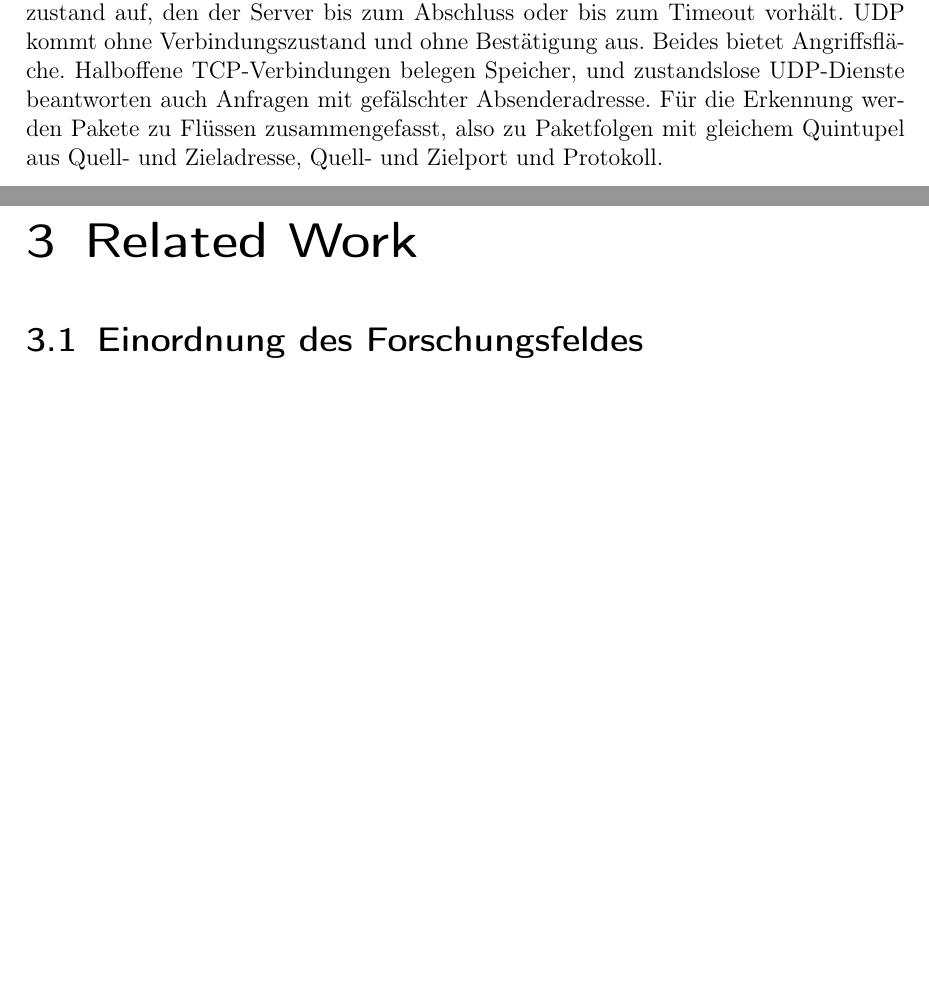
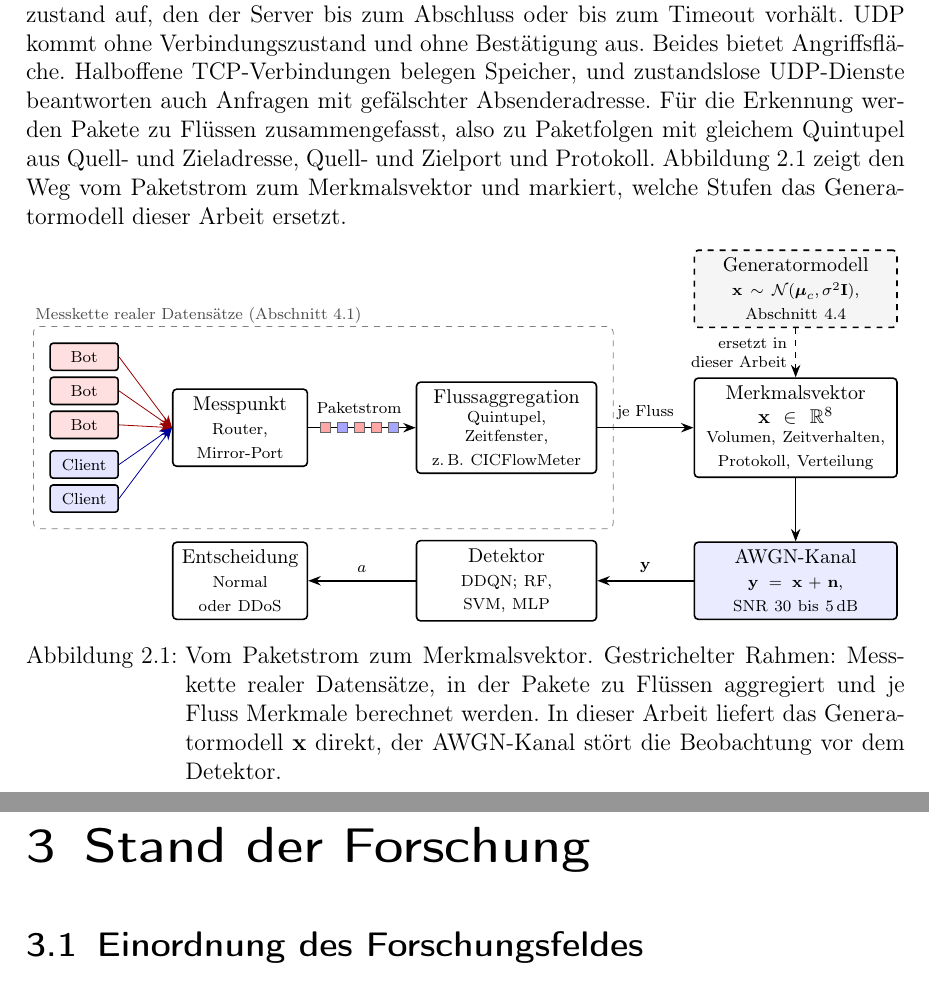
Before and after one commit to mustiiiiiiiii/Bachelorarbeit, a LaTeX document (main.tex, which reads kapitel/02_grundlagen.tex, kapitel/03_related_work.tex): two parts of pages 8 and 13 of 50, joined at a grey line, cut so that both start at the same text, the shorter picture padded with empty space. Compiled offline with pdfLaTeX.

Commit message:
Typografie: Seitenzählung ab 1, Seitenzahlen auf Kapitelanfängen, Kurzcaptions; Abb. 2.1 Paketstrom
- main.tex: arabische Zählung ab 1, \ohead* für plain-Stil, Fachgebiet auf dem Deckblatt
- Kurzcaptions für alle Abbildungen und Tabellen (einzeilige Verzeichniseinträge)
- Kap. 3 in "Stand der Forschung" umbenannt, BOM in Kap. 7 entfernt
- Kap. 2.1.1: neue TikZ-Abbildung "Vom Paketstrom zum Merkmalsvektor"
- UEBERGABE.md: Abschnitt Qualitäts- und Visualisierungsphase

Co-Authored-By: Claude Opus 5.5 <noreply@anthropic.com>

```diff
--- a/kapitel/02_grundlagen.tex
+++ b/kapitel/02_grundlagen.tex
@@ -6,7 +6,63 @@
 Paketvermittelte Netze übertragen Daten in Paketen, deren Header Adressen, Ports und Protokollzustände tragen. Ein Angriff auf die Verfügbarkeit setzt an den knappen Ressourcen dieser Übertragungskette an: an der Bandbreite der Zugangsleitung, an den Verbindungstabellen von Servern und Firewalls und an der Rechenzeit der Anwendung \autocite{mirkovicTaxonomyDDoSAttack2004}.
 
 \subsection{Grundlagen der Datenkommunikation in Netzwerken}
-Auf der Vermittlungsschicht adressiert IP die Endsysteme, auf der Transportschicht unterscheiden TCP und UDP die Dienste über Ports. TCP baut vor jeder Datenübertragung über den Drei-Wege-Handschlag (SYN, SYN-ACK, ACK) einen Verbindungszustand auf, den der Server bis zum Abschluss oder bis zum Timeout vorhält. UDP kommt ohne Verbindungszustand und ohne Bestätigung aus. Beides bietet Angriffsfläche. Halboffene TCP-Verbindungen belegen Speicher, und zustandslose UDP-Dienste beantworten auch Anfragen mit gefälschter Absenderadresse. Für die Erkennung werden Pakete zu Flüssen zusammengefasst, also zu Paketfolgen mit gleichem Quintupel aus Quell- und Zieladresse, Quell- und Zielport und Protokoll.
+Auf der Vermittlungsschicht adressiert IP die Endsysteme, auf der Transportschicht unterscheiden TCP und UDP die Dienste über Ports. TCP baut vor jeder Datenübertragung über den Drei-Wege-Handschlag (SYN, SYN-ACK, ACK) einen Verbindungszustand auf, den der Server bis zum Abschluss oder bis zum Timeout vorhält. UDP kommt ohne Verbindungszustand und ohne Bestätigung aus. Beides bietet Angriffsfläche. Halboffene TCP-Verbindungen belegen Speicher, und zustandslose UDP-Dienste beantworten auch Anfragen mit gefälschter Absenderadresse. Für die Erkennung werden Pakete zu Flüssen zusammengefasst, also zu Paketfolgen mit gleichem Quintupel aus Quell- und Zieladresse, Quell- und Zielport und Protokoll. Abbildung~\ref{fig:paketstrom} zeigt den Weg vom Paketstrom zum Merkmalsvektor und markiert, welche Stufen das Generatormodell dieser Arbeit ersetzt.
+
+\begin{figure}[htbp]
+	\centering
+	\begin{tikzpicture}[
+		font=\footnotesize,
+		src/.style={draw, rectangle, rounded corners=1.5pt, minimum width=1.2cm, minimum height=0.48cm, font=\scriptsize, thick},
+		blk/.style={draw, rectangle, rounded corners=2pt, minimum height=1.25cm, align=center, thick},
+		arr/.style={-{Stealth[length=2.2mm]}, thick},
+		pk/.style={draw=black!60, minimum size=0.17cm, inner sep=0pt}
+	]
+		% Quellen
+		\node[src, fill=red!12] (b1) at (0, 1.35) {Bot};
+		\node[src, fill=red!12] (b2) at (0, 0.75) {Bot};
+		\node[src, fill=red!12] (b3) at (0, 0.15) {Bot};
+		\node[src, fill=blue!10] (c1) at (0,-0.55) {Client};
+		\node[src, fill=blue!10] (c2) at (0,-1.15) {Client};
+
+		% Messpunkt
+		\node[blk, text width=2.1cm] (mp) at (2.75, 0.1) {Messpunkt\\ {\scriptsize Router, Mirror-Port}};
+		\foreach \n in {b1,b2,b3} \draw[arr, red!60!black, thin] (\n.east) -- (mp.west);
+		\foreach \n in {c1,c2} \draw[arr, blue!60!black, thin] (\n.east) -- (mp.west);
+
+		% Paketstrom und Flussaggregation
+		\node[blk, text width=2.9cm] (fa) at (7.45, 0.1) {Flussaggregation\\ {\scriptsize Quintupel, Zeitfenster,\\ z.\,B. CICFlowMeter}};
+		\draw[arr] (mp.east) -- (fa.west);
+		\foreach \x/\c in {4.25/red, 4.55/blue, 4.85/red, 5.15/red, 5.45/blue}
+			\node[pk, fill=\c!35] at (\x, 0.1) {};
+		\node[font=\scriptsize] at (4.85, 0.45) {Paketstrom};
+
+		% Merkmalsvektor
+		\node[blk, text width=3.3cm] (x) at (12.55, 0.1)
+			{Merkmalsvektor $\mathbf{x}\in\mathbb{R}^{8}$\\ {\scriptsize Volumen, Zeitverhalten,\\ Protokoll, Verteilung}};
+		\draw[arr] (fa.east) -- node[above, font=\scriptsize] {je Fluss} (x.west);
+
+		% Rahmen: reale Messkette
+		\begin{scope}[on background layer]
+			\node[draw=black!50, dashed, rounded corners=3pt, fit=(b1)(c2)(mp)(fa), inner sep=0.28cm,
+				label={[font=\scriptsize, black!70, anchor=south west, inner sep=1pt]north west:Messkette realer Datensätze (Abschnitt~\ref{sec:datensaetze})}] (real) {};
+		\end{scope}
+
+		% Generatormodell
+		\node[blk, dashed, fill=black!4, text width=3.3cm] (gen) at (12.55, 2.55)
+			{Generatormodell\\ {\scriptsize $\mathbf{x}\sim\mathcal{N}(\boldsymbol\mu_c,\sigma^2\mathbf{I})$, Abschnitt~\ref{sec:generatormodell}}};
+		\draw[arr, dashed] (gen) -- node[left, font=\scriptsize, align=right] {ersetzt in\\ dieser Arbeit} (x);
+
+		% zweite Zeile: Kanal und Detektor
+		\node[blk, fill=blue!8, text width=3.3cm] (aw) at (12.55,-2.6) {AWGN-Kanal\\ {\scriptsize $\mathbf{y}=\mathbf{x}+\mathbf{n}$, SNR $30$ bis $5$\,dB}};
+		\node[blk, text width=2.9cm] (det) at (7.45,-2.6) {Detektor\\ {\scriptsize DDQN; RF, SVM, MLP}};
+		\node[blk, text width=2.1cm] (out) at (2.75,-2.6) {Entscheidung\\ {\scriptsize Normal oder DDoS}};
+		\draw[arr] (x) -- (aw);
+		\draw[arr] (aw) -- node[above, font=\scriptsize] {$\mathbf{y}$} (det);
+		\draw[arr] (det) -- node[above, font=\scriptsize] {$a$} (out);
+	\end{tikzpicture}
+	\caption[Vom Paketstrom zum Merkmalsvektor]{Vom Paketstrom zum Merkmalsvektor. Gestrichelter Rahmen: Messkette realer Datensätze, in der Pakete zu Flüssen aggregiert und je Fluss Merkmale berechnet werden. In dieser Arbeit liefert das Generatormodell $\mathbf{x}$ direkt, der AWGN-Kanal stört die Beobachtung vor dem Detektor.}
+	\label{fig:paketstrom}
+\end{figure}
 
 \subsection{Definition, Ziele und Merkmale von DDoS-Angriffen}
 Ein DDoS-Angriff ist der koordinierte Versuch, die Verfügbarkeit eines Dienstes durch Anfragen aus vielen verteilten Quellen zu verhindern. Mirkovic und Reiher unterscheiden zwei Klassen \autocite{mirkovicTaxonomyDDoSAttack2004}. Semantische Angriffe nutzen eine Schwachstelle in Protokoll oder Anwendung und kommen mit wenigen Paketen aus. Brute-Force- oder Flooding-Angriffe erzeugen eine große Zahl scheinbar legitimer Transaktionen und erschöpfen das Ziel durch schiere Menge. Gefälschte Absenderadressen erschweren in beiden Fällen die Rückverfolgung. Bei Reflektorangriffen trägt der Angreifer die Adresse des Opfers als Absender ein, sodass unbeteiligte Server ihre Antworten an das Opfer richten. Für die Erkennung ist entscheidend, dass Flooding-Verkehr im einzelnen Paket legitim aussieht. Erst die Statistik eines Flusses oder Zeitfensters unterscheidet ihn von einer Flash Crowd, einem legitimen Lastanstieg \autocite{kumarComprehensiveReviewVulnerabilities2024}.
--- a/kapitel/03_related_work.tex
+++ b/kapitel/03_related_work.tex
@@ -1,4 +1,4 @@
-\chapter{Related Work}
+\chapter{Stand der Forschung}
 \label{chap:related_work}
 
 \section{Einordnung des Forschungsfeldes}
--- a/main.tex
+++ b/main.tex
@@ -56,7 +56,7 @@
 \pagestyle{scrheadings}
 \clearpairofpagestyles
 \ihead{\headmark}
-\ohead{\pagemark}
+\ohead*{\pagemark}
 
 % ---------------------------------------------------------------
 % Dokumenten-Informationen
```
Also changed, not shown: UEBERGABE.md (+34 -0 lines), kapitel/01_einleitung.tex (+1 -1 lines), kapitel/04_dataset.tex (+2 -2 lines), kapitel/05_implementierung.tex (+3 -3 lines), kapitel/06_evaluation.tex (+1 -1 lines), kapitel/07_evaluation_ergebnisse.tex (+7 -7 lines), kapitel/03_related_work.tex (4 more changed lines), main.tex (5 more changed lines).
